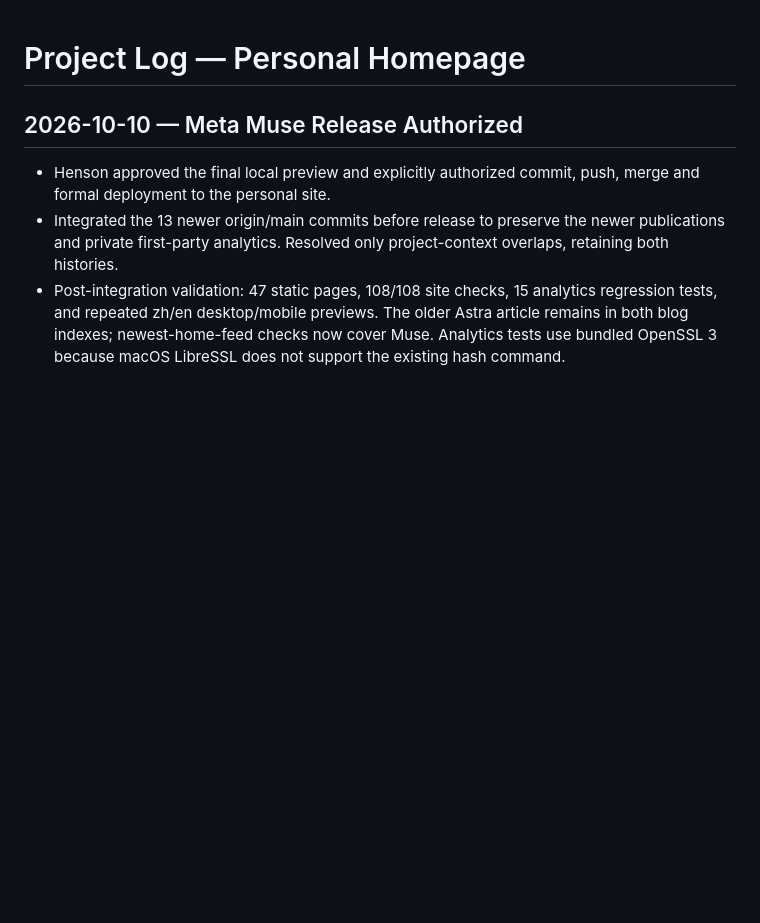
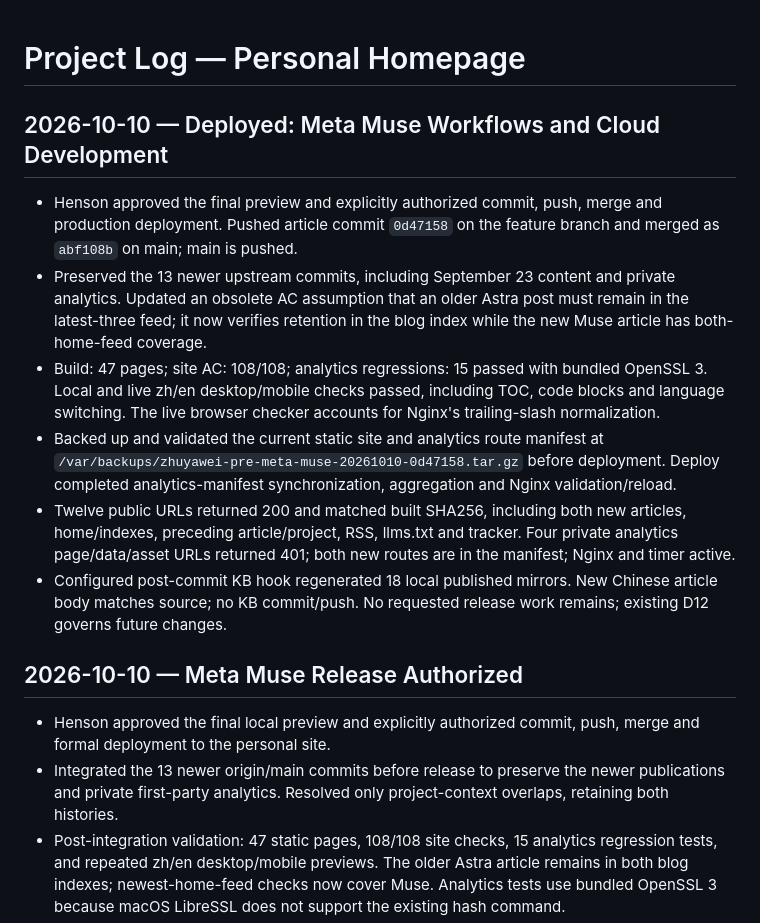
Before and after one commit to hensonzyw-git/henson-personal-homepage, a Markdown page: docs/PROJECT_LOG.md, the part around the change. Drawn GitHub-style; blank space fills up the shorter version.

Commit message:
Record Meta Muse article merge and verified ECS release

```diff
--- a/docs/PROJECT_LOG.md
+++ b/docs/PROJECT_LOG.md
@@ -1,4 +1,13 @@
 # Project Log — Personal Homepage
+
+## 2026-10-10 — Deployed: Meta Muse Workflows and Cloud Development
+
+- Henson approved the final preview and explicitly authorized commit, push, merge and production deployment. Pushed article commit `0d47158` on the feature branch and merged as `abf108b` on main; main is pushed.
+- Preserved the 13 newer upstream commits, including September 23 content and private analytics. Updated an obsolete AC assumption that an older Astra post must remain in the latest-three feed; it now verifies retention in the blog index while the new Muse article has both-home-feed coverage.
+- Build: 47 pages; site AC: 108/108; analytics regressions: 15 passed with bundled OpenSSL 3. Local and live zh/en desktop/mobile checks passed, including TOC, code blocks and language switching. The live browser checker accounts for Nginx's trailing-slash normalization.
+- Backed up and validated the current static site and analytics route manifest at `/var/backups/zhuyawei-pre-meta-muse-20261010-0d47158.tar.gz` before deployment. Deploy completed analytics-manifest synchronization, aggregation and Nginx validation/reload.
+- Twelve public URLs returned 200 and matched built SHA256, including both new articles, home/indexes, preceding article/project, RSS, llms.txt and tracker. Four private analytics page/data/asset URLs returned 401; both new routes are in the manifest; Nginx and timer active.
+- Configured post-commit KB hook regenerated 18 local published mirrors. New Chinese article body matches source; no KB commit/push. No requested release work remains; existing D12 governs future changes.
 
 ## 2026-10-10 — Meta Muse Release Authorized
 
```
Also changed, not shown: PROJECT_STATE.md (+13 -12 lines), docs/HANDOFF.md (+4 -8 lines).
